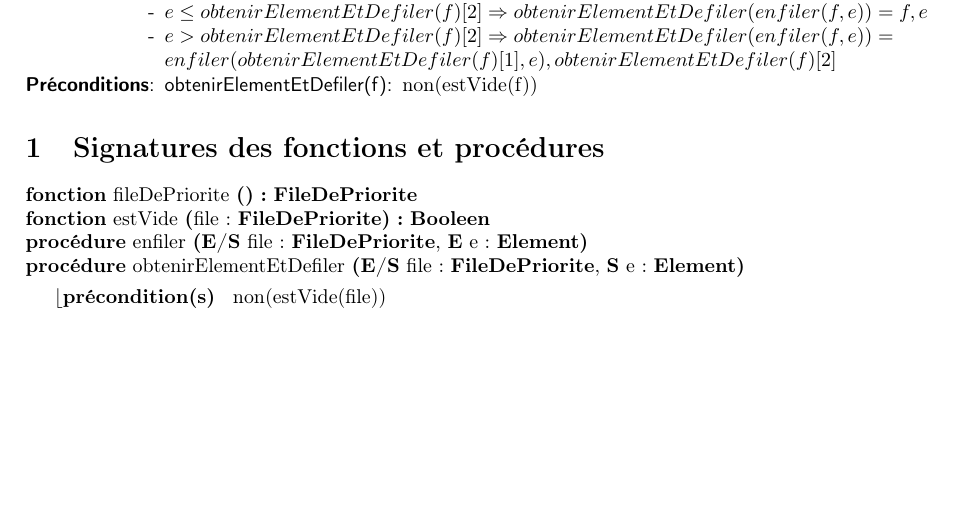
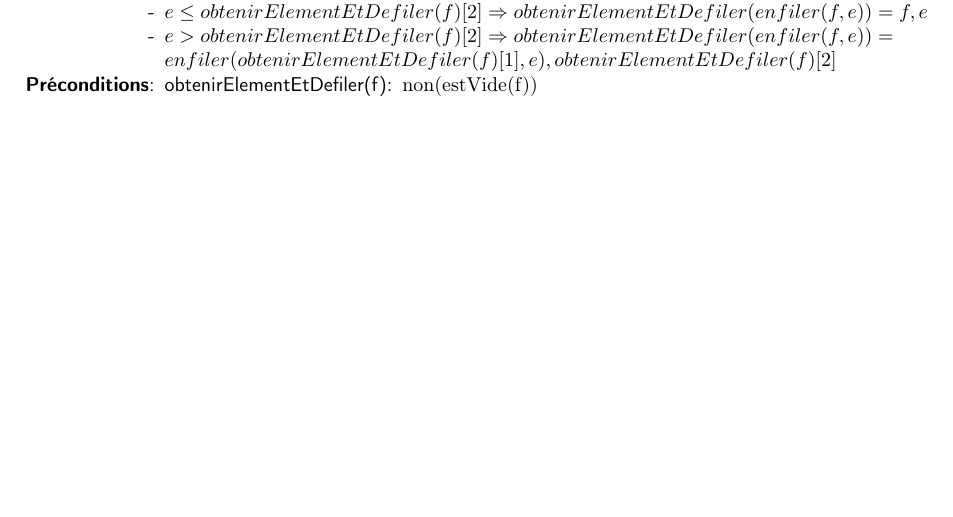
Before and after one commit to thomasbauer76/Compresseur-Huffman, a LaTeX document (latex/TAD_FileDePriorite.tex): part of the page, cut so that both start at the same text. Compiled offline with pdfLaTeX.

Commit message:
Update TAD_FileDePriorite.tex

```diff
--- a/latex/TAD_FileDePriorite.tex
+++ b/latex/TAD_FileDePriorite.tex
@@ -43,16 +43,4 @@
 
 
 
-
-\section{Signatures des fonctions et procédures}
-
-\begin{algorithme}
-    \signatureFonction{fileDePriorite}{}{\textbf{FileDePriorite}}{}
-    \signatureFonction{estVide}{file : \textbf{FileDePriorite}}{\booleen}{}
-    \signatureProcedure{enfiler}{\paramEntreeSortie{file : \textbf{FileDePriorite}}, \paramEntree{e : \textbf{Element}}}{}
-    \signatureProcedure{obtenirElementEtDefiler}{\paramEntreeSortie{file : \textbf{FileDePriorite}, \paramSortie{e : \textbf{Element}}}}{non(estVide(file))}
-\end{algorithme}
-
-
-
 \end{document}
```
